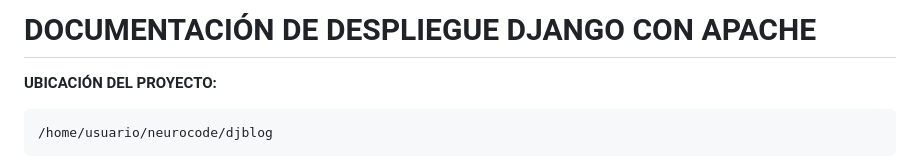
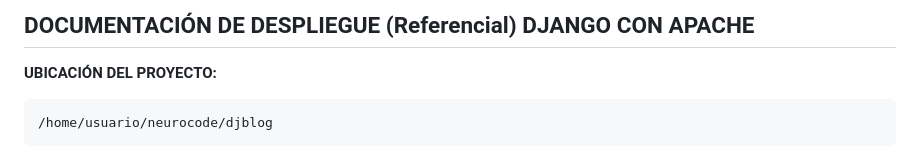
Before and after one commit to moleculax/Django, a Markdown page: djblog/README.md, the part around the change. Drawn GitHub-style.

Commit message:
file constante en  blog

````diff
--- a/djblog/README.md
+++ b/djblog/README.md
@@ -1,4 +1,4 @@
-# DOCUMENTACIÓN DE DESPLIEGUE DJANGO CON APACHE
+## DOCUMENTACIÓN DE DESPLIEGUE (Referencial) DJANGO CON APACHE
 
 **UBICACIÓN DEL PROYECTO:**
 ```
````
